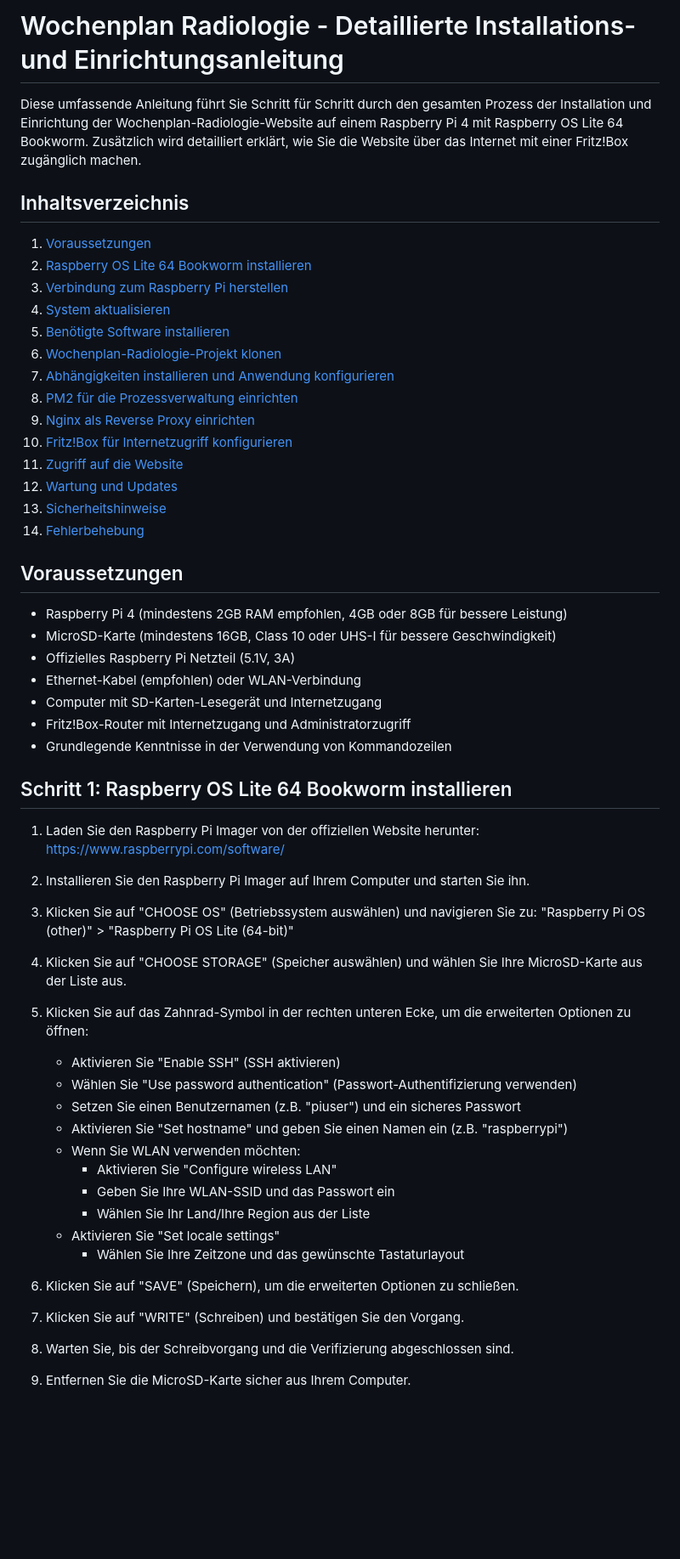
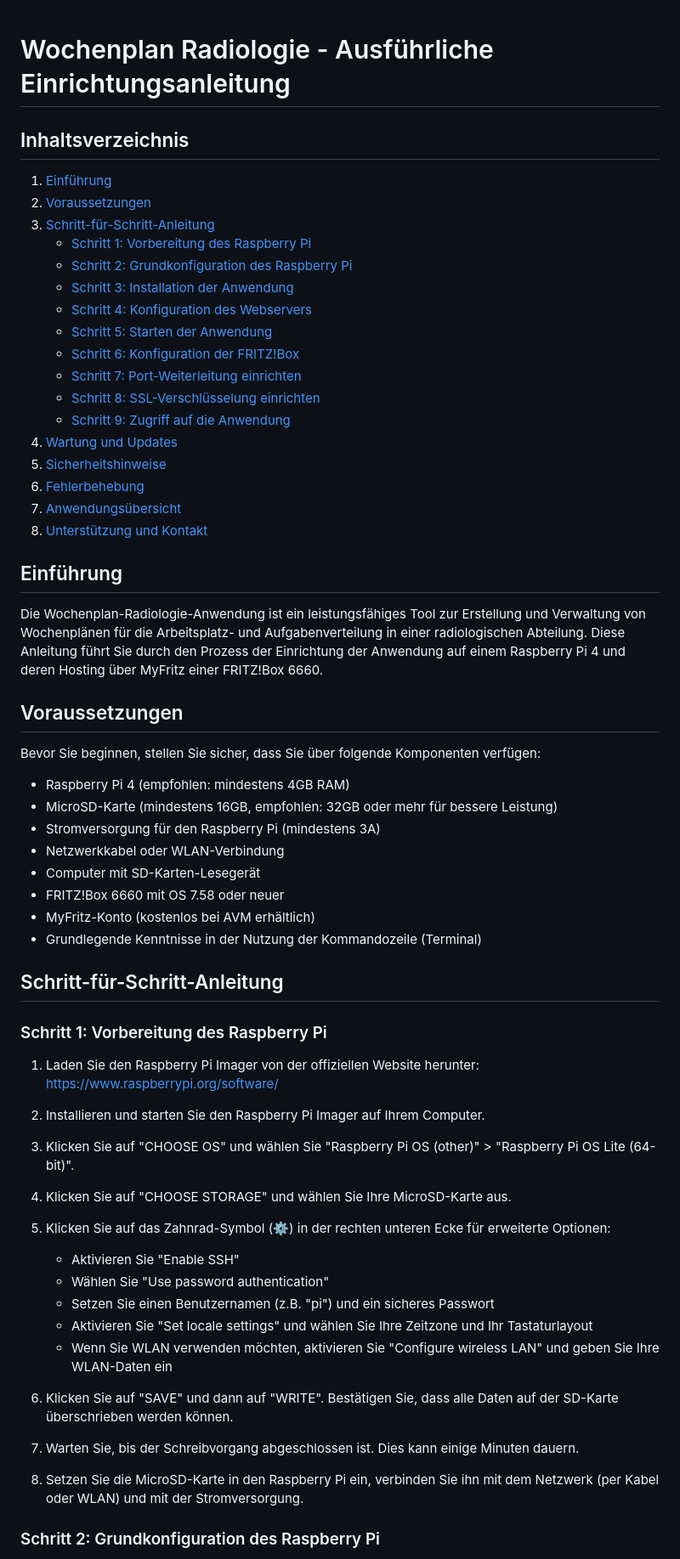
Before and after one commit to mlurz92/wochenplan-radiologie, a Markdown page: README.md, the part around one of its changes. Shown at 85% size. Rendered like a GitHub page; blank space fills up the shorter version.

```diff
--- a/README.md
+++ b/README.md
@@ -1,63 +1,67 @@
-# Wochenplan Radiologie - Detaillierte Installations- und Einrichtungsanleitung
 
-Diese umfassende Anleitung führt Sie Schritt für Schritt durch den gesamten Prozess der Installation und Einrichtung der Wochenplan-Radiologie-Website auf einem Raspberry Pi 4 mit Raspberry OS Lite 64 Bookworm. Zusätzlich wird detailliert erklärt, wie Sie die Website über das Internet mit einer Fritz!Box zugänglich machen.
+# Wochenplan Radiologie - Ausführliche Einrichtungsanleitung
 
 ## Inhaltsverzeichnis
+1. [Einführung](#einführung)
+2. [Voraussetzungen](#voraussetzungen)
+3. [Schritt-für-Schritt-Anleitung](#schritt-für-schritt-anleitung)
+   - [Schritt 1: Vorbereitung des Raspberry Pi](#schritt-1-vorbereitung-des-raspberry-pi)
+   - [Schritt 2: Grundkonfiguration des Raspberry Pi](#schritt-2-grundkonfiguration-des-raspberry-pi)
+   - [Schritt 3: Installation der Anwendung](#schritt-3-installation-der-anwendung)
+   - [Schritt 4: Konfiguration des Webservers](#schritt-4-konfiguration-des-webservers)
+   - [Schritt 5: Starten der Anwendung](#schritt-5-starten-der-anwendung)
+   - [Schritt 6: Konfiguration der FRITZ!Box](#schritt-6-konfiguration-der-fritzbox)
+   - [Schritt 7: Port-Weiterleitung einrichten](#schritt-7-port-weiterleitung-einrichten)
+   - [Schritt 8: SSL-Verschlüsselung einrichten](#schritt-8-ssl-verschlüsselung-einrichten)
+   - [Schritt 9: Zugriff auf die Anwendung](#schritt-9-zugriff-auf-die-anwendung)
+4. [Wartung und Updates](#wartung-und-updates)
+5. [Sicherheitshinweise](#sicherheitshinweise)
+6. [Fehlerbehebung](#fehlerbehebung)
+7. [Anwendungsübersicht](#anwendungsübersicht)
+8. [Unterstützung und Kontakt](#unterstützung-und-kontakt)
 
-1. [Voraussetzungen](#voraussetzungen)
-2. [Raspberry OS Lite 64 Bookworm installieren](#schritt-1-raspberry-os-lite-64-bookworm-installieren)
-3. [Verbindung zum Raspberry Pi herstellen](#schritt-2-verbindung-zum-raspberry-pi-herstellen)
-4. [System aktualisieren](#schritt-3-system-aktualisieren)
-5. [Benötigte Software installieren](#schritt-4-benötigte-software-installieren)
-6. [Wochenplan-Radiologie-Projekt klonen](#schritt-5-wochenplan-radiologie-projekt-klonen)
-7. [Abhängigkeiten installieren und Anwendung konfigurieren](#schritt-6-abhängigkeiten-installieren-und-anwendung-konfigurieren)
-8. [PM2 für die Prozessverwaltung einrichten](#schritt-7-pm2-für-die-prozessverwaltung-einrichten)
-9. [Nginx als Reverse Proxy einrichten](#schritt-8-nginx-als-reverse-proxy-einrichten)
-10. [Fritz!Box für Internetzugriff konfigurieren](#schritt-9-fritzbox-für-internetzugriff-konfigurieren)
-11. [Zugriff auf die Website](#schritt-10-zugriff-auf-die-website)
-12. [Wartung und Updates](#wartung-und-updates)
-13. [Sicherheitshinweise](#sicherheitshinweise)
-14. [Fehlerbehebung](#fehlerbehebung)
+## Einführung
+
+Die Wochenplan-Radiologie-Anwendung ist ein leistungsfähiges Tool zur Erstellung und Verwaltung von Wochenplänen für die Arbeitsplatz- und Aufgabenverteilung in einer radiologischen Abteilung. Diese Anleitung führt Sie durch den Prozess der Einrichtung der Anwendung auf einem Raspberry Pi 4 und deren Hosting über MyFritz einer FRITZ!Box 6660.
 
 ## Voraussetzungen
 
-- Raspberry Pi 4 (mindestens 2GB RAM empfohlen, 4GB oder 8GB für bessere Leistung)
-- MicroSD-Karte (mindestens 16GB, Class 10 oder UHS-I für bessere Geschwindigkeit)
-- Offizielles Raspberry Pi Netzteil (5.1V, 3A)
-- Ethernet-Kabel (empfohlen) oder WLAN-Verbindung
-- Computer mit SD-Karten-Lesegerät und Internetzugang
-- Fritz!Box-Router mit Internetzugang und Administratorzugriff
-- Grundlegende Kenntnisse in der Verwendung von Kommandozeilen
+Bevor Sie beginnen, stellen Sie sicher, dass Sie über folgende Komponenten verfügen:
 
-## Schritt 1: Raspberry OS Lite 64 Bookworm installieren
+- Raspberry Pi 4 (empfohlen: mindestens 4GB RAM)
+- MicroSD-Karte (mindestens 16GB, empfohlen: 32GB oder mehr für bessere Leistung)
+- Stromversorgung für den Raspberry Pi (mindestens 3A)
+- Netzwerkkabel oder WLAN-Verbindung
+- Computer mit SD-Karten-Lesegerät
+- FRITZ!Box 6660 mit OS 7.58 oder neuer
+- MyFritz-Konto (kostenlos bei AVM erhältlich)
+- Grundlegende Kenntnisse in der Nutzung der Kommandozeile (Terminal)
+
+## Schritt-für-Schritt-Anleitung
+
+### Schritt 1: Vorbereitung des Raspberry Pi
 
 1. Laden Sie den Raspberry Pi Imager von der offiziellen Website herunter:
-   https://www.raspberrypi.com/software/
+   https://www.raspberrypi.org/software/
 
-2. Installieren Sie den Raspberry Pi Imager auf Ihrem Computer und starten Sie ihn.
+2. Installieren und starten Sie den Raspberry Pi Imager auf Ihrem Computer.
 
-3. Klicken Sie auf "CHOOSE OS" (Betriebssystem auswählen) und navigieren Sie zu:
-   "Raspberry Pi OS (other)" > "Raspberry Pi OS Lite (64-bit)"
+3. Klicken Sie auf "CHOOSE OS" und wählen Sie "Raspberry Pi OS (other)" > "Raspberry Pi OS Lite (64-bit)".
 
-4. Klicken Sie auf "CHOOSE STORAGE" (Speicher auswählen) und wählen Sie Ihre MicroSD-Karte aus der Liste aus.
+4. Klicken Sie auf "CHOOSE STORAGE" und wählen Sie Ihre MicroSD-Karte aus.
 
-5. Klicken Sie auf das Zahnrad-Symbol in der rechten unteren Ecke, um die erweiterten Optionen zu öffnen:
-   - Aktivieren Sie "Enable SSH" (SSH aktivieren)
-   - Wählen Sie "Use password authentication" (Passwort-Authentifizierung verwenden)
-   - Setzen Sie einen Benutzernamen (z.B. "piuser") und ein sicheres Passwort
-   - Aktivieren Sie "Set hostname" und geben Sie einen Namen ein (z.B. "raspberrypi")
-   - Wenn Sie WLAN verwenden möchten:
-     - Aktivieren Sie "Configure wireless LAN"
-     - Geben Sie Ihre WLAN-SSID und das Passwort ein
-     - Wählen Sie Ihr Land/Ihre Region aus der Liste
-   - Aktivieren Sie "Set locale settings"
-     - Wählen Sie Ihre Zeitzone und das gewünschte Tastaturlayout
+5. Klicken Sie auf das Zahnrad-Symbol (⚙️) in der rechten unteren Ecke für erweiterte Optionen:
+   - Aktivieren Sie "Enable SSH"
+   - Wählen Sie "Use password authentication"
+   - Setzen Sie einen Benutzernamen (z.B. "pi") und ein sicheres Passwort
+   - Aktivieren Sie "Set locale settings" und wählen Sie Ihre Zeitzone und Ihr Tastaturlayout
+   - Wenn Sie WLAN verwenden möchten, aktivieren Sie "Configure wireless LAN" und geben Sie Ihre WLAN-Daten ein
 
-6. Klicken Sie auf "SAVE" (Speichern), um die erweiterten Optionen zu schließen.
+6. Klicken Sie auf "SAVE" und dann auf "WRITE". Bestätigen Sie, dass alle Daten auf der SD-Karte überschrieben werden können.
 
-7. Klicken Sie auf "WRITE" (Schreiben) und bestätigen Sie den Vorgang.
+7. Warten Sie, bis der Schreibvorgang abgeschlossen ist. Dies kann einige Minuten dauern.
 
-8. Warten Sie, bis der Schreibvorgang und die Verifizierung abgeschlossen sind.
+8. Setzen Sie die MicroSD-Karte in den Raspberry Pi ein, verbinden Sie ihn mit dem Netzwerk (per Kabel oder WLAN) und mit der Stromversorgung.
 
-9. Entfernen Sie die MicroSD-Karte sicher aus Ihrem Computer.
+### Schritt 2: Grundkonfiguration des Raspberry Pi
 
```
Also changed, not shown: other parts of README.md (+227 -288 lines).
